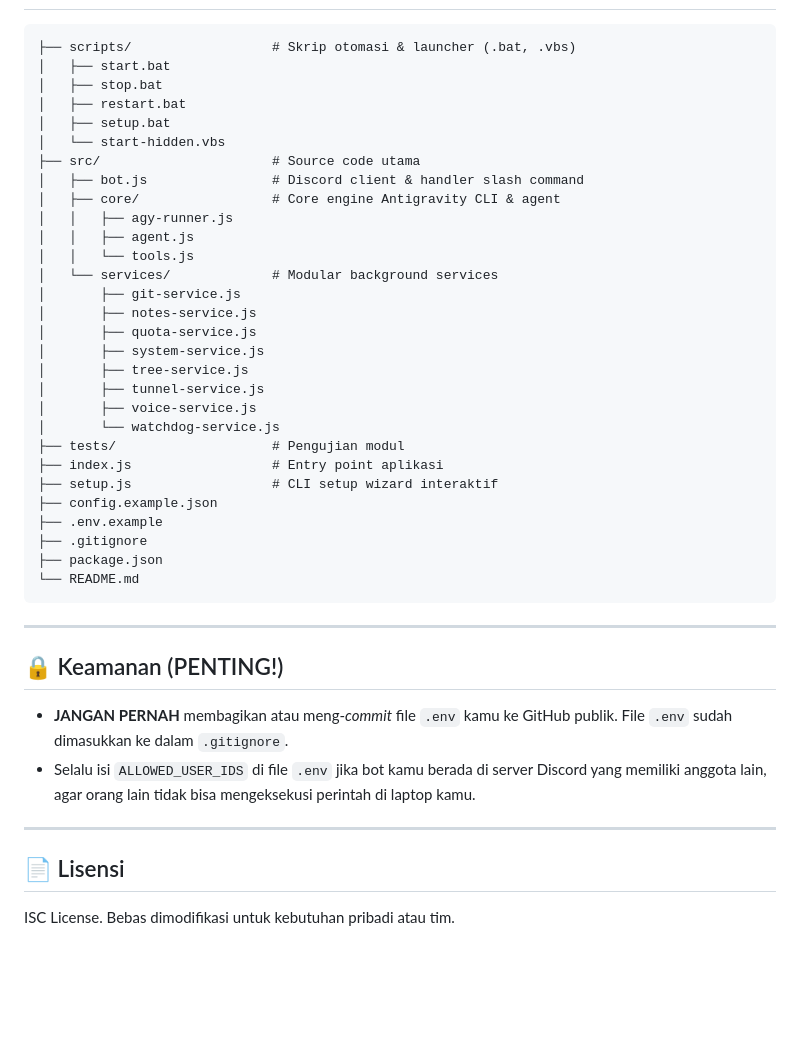
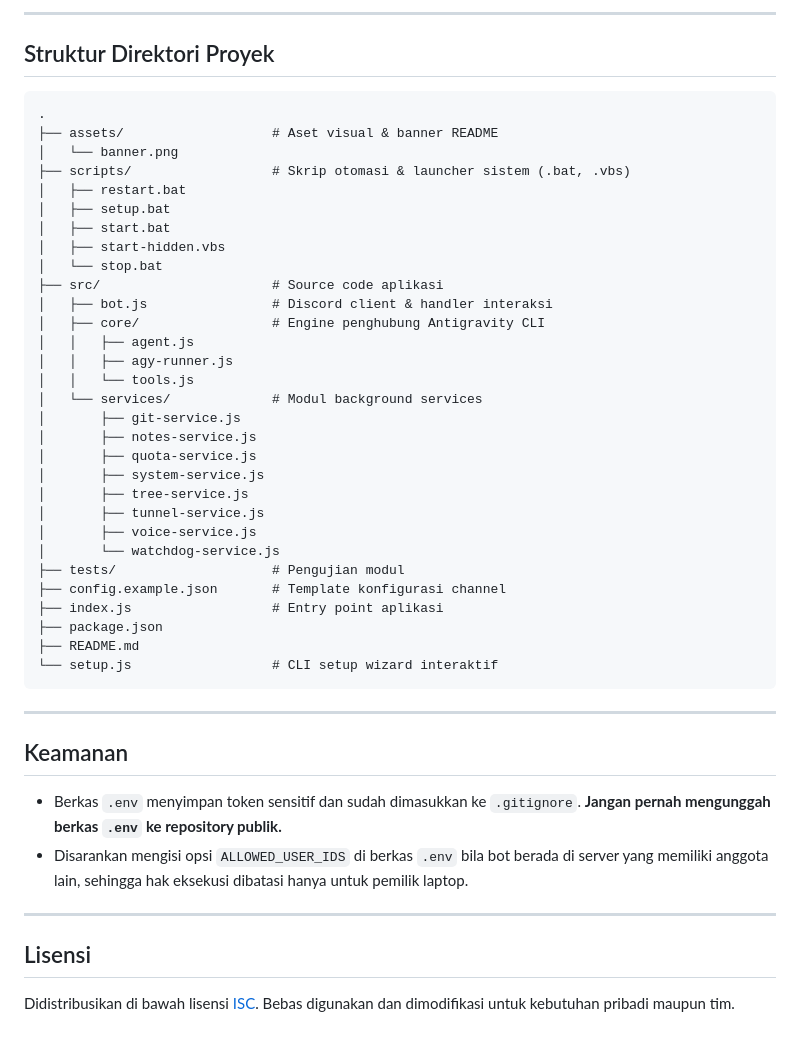
Before and after one commit to willgregorry/discord-antigravity-agent, a Markdown page: README.md, the part around one of its changes. Rendered like a GitHub page; blank space fills up the shorter version.

````diff
--- a/README.md
+++ b/README.md
@@ -96,18 +139,24 @@ Setelah bot online di Discord, kirim pesan di channel atau gunakan slash command
+---
+
+## Struktur Direktori Proyek
 
 ```text
-├── scripts/                  # Skrip otomasi & launcher (.bat, .vbs)
-│   ├── start.bat
-│   ├── stop.bat
+.
+├── assets/                   # Aset visual & banner README
+│   └── banner.png
+├── scripts/                  # Skrip otomasi & launcher sistem (.bat, .vbs)
 │   ├── restart.bat
 │   ├── setup.bat
-│   └── start-hidden.vbs
-├── src/                      # Source code utama
-│   ├── bot.js                # Discord client & handler slash command
-│   ├── core/                 # Core engine Antigravity CLI & agent
+│   ├── start.bat
+│   ├── start-hidden.vbs
+│   └── stop.bat
+├── src/                      # Source code aplikasi
+│   ├── bot.js                # Discord client & handler interaksi
+│   ├── core/                 # Engine penghubung Antigravity CLI
+│   │   ├── agent.js
 │   │   ├── agy-runner.js
-│   │   ├── agent.js
 │   │   └── tools.js
-│   └── services/             # Modular background services
+│   └── services/             # Modul background services
 │       ├── git-service.js
 │       ├── notes-service.js
 │       ├── quota-service.js
@@ -117,23 +166,22 @@ Setelah bot online di Discord, kirim pesan di channel atau gunakan slash command
 │       ├── voice-service.js
 │       └── watchdog-service.js
 ├── tests/                    # Pengujian modul
+├── config.example.json       # Template konfigurasi channel
 ├── index.js                  # Entry point aplikasi
-├── setup.js                  # CLI setup wizard interaktif
-├── config.example.json
-├── .env.example
-├── .gitignore
 ├── package.json
-└── README.md
+├── README.md
+└── setup.js                  # CLI setup wizard interaktif
 ```
 
 ---
 
-## 🔒 Keamanan (PENTING!)
+## Keamanan
 
-- **JANGAN PERNAH** membagikan atau meng-*commit* file `.env` kamu ke GitHub publik. File `.env` sudah dimasukkan ke dalam `.gitignore`.
-- Selalu isi `ALLOWED_USER_IDS` di file `.env` jika bot kamu berada di server Discord yang memiliki anggota lain, agar orang lain tidak bisa mengeksekusi perintah di laptop kamu.
+- Berkas `.env` menyimpan token sensitif dan sudah dimasukkan ke `.gitignore`. **Jangan pernah mengunggah berkas `.env` ke repository publik.**
+- Disarankan mengisi opsi `ALLOWED_USER_IDS` di berkas `.env` bila bot berada di server yang memiliki anggota lain, sehingga hak eksekusi dibatasi hanya untuk pemilik laptop.
 
 ---
 
-## 📄 Lisensi
-ISC License. Bebas dimodifikasi untuk kebutuhan pribadi atau tim.
+## Lisensi
+
+Didistribusikan di bawah lisensi [ISC](LICENSE). Bebas digunakan dan dimodifikasi untuk kebutuhan pribadi maupun tim.
````
Also changed, not shown: other parts of README.md (+86 -43 lines), assets/banner.png (added).
